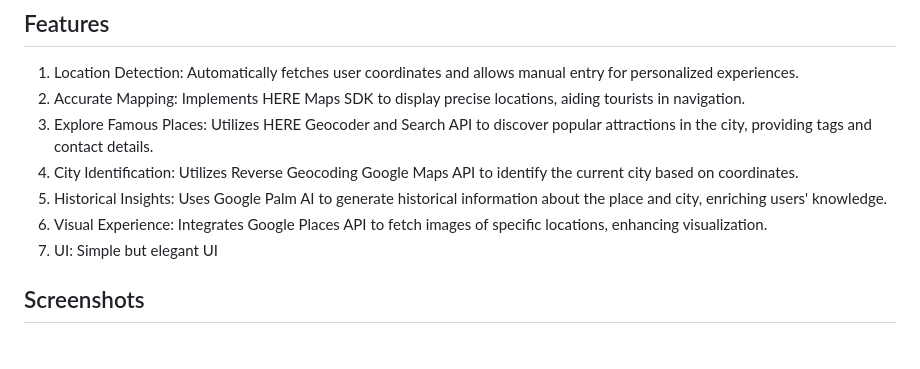
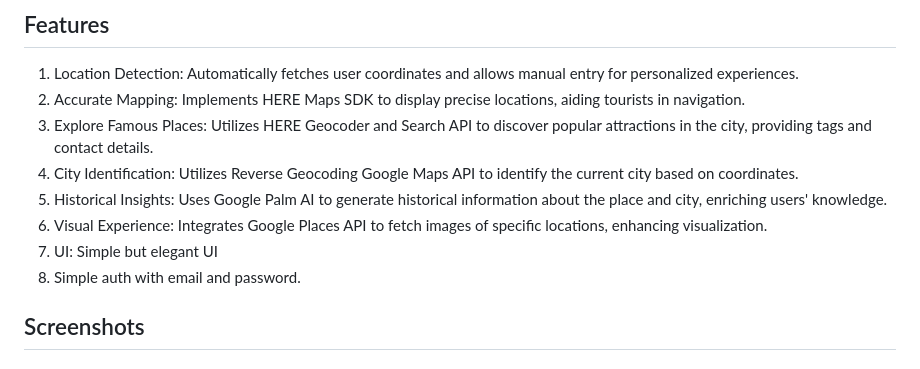
Before and after one commit to Pratham-1604/Pravaas-Mitra-Here-230395, a Markdown page: README.md, the part around one of its changes. Rendered like a GitHub page.

```diff
--- a/README.md
+++ b/README.md
@@ -10,6 +10,7 @@ Welcome to Pravaas Mitra! Your ultimate travel assistant for discovering new pla
 5) Historical Insights: Uses Google Palm AI to generate historical information about the place and city, enriching users' knowledge.
 6) Visual Experience: Integrates Google Places API to fetch images of specific locations, enhancing visualization.
 7) UI: Simple but elegant UI
+8) Simple auth with email and password.
 
 ## Screenshots
 ### 1. Home Page
```
Also changed, not shown: other parts of README.md (+4 -0 lines).
